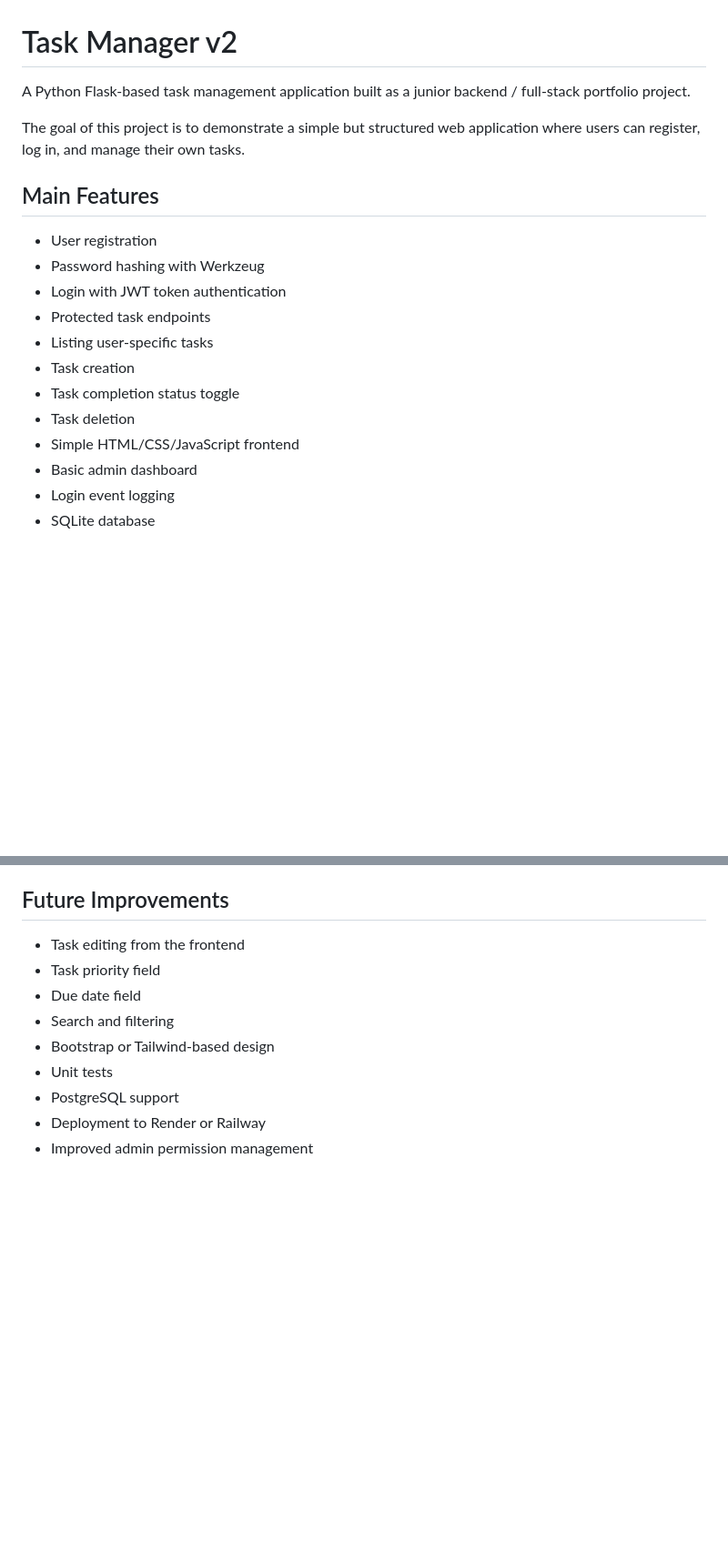
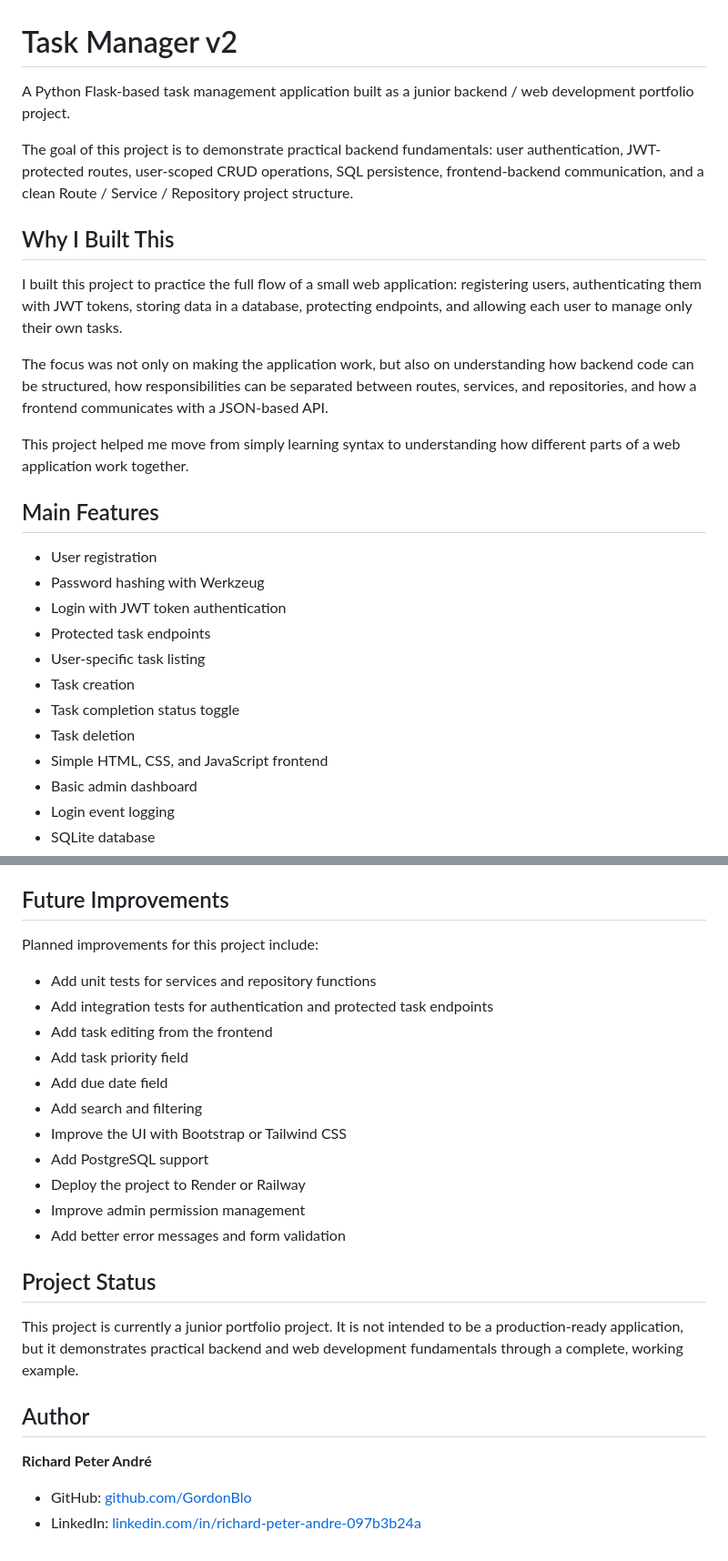
Before and after one commit to GordonBlo/task-manager-flask-jwt, a Markdown page: README.md, 2 parts joined by grey strips. Shown at 91% size. GitHub-like rendering; blank space fills up the shorter version.

```diff
--- a/README.md
+++ b/README.md
@@ -1,8 +1,16 @@
 # Task Manager v2
 
-A Python Flask-based task management application built as a junior backend / full-stack portfolio project.
+A Python Flask-based task management application built as a junior backend / web development portfolio project.
 
-The goal of this project is to demonstrate a simple but structured web application where users can register, log in, and manage their own tasks.
+The goal of this project is to demonstrate practical backend fundamentals: user authentication, JWT-protected routes, user-scoped CRUD operations, SQL persistence, frontend-backend communication, and a clean Route / Service / Repository project structure.
+
+## Why I Built This
+
+I built this project to practice the full flow of a small web application: registering users, authenticating them with JWT tokens, storing data in a database, protecting endpoints, and allowing each user to manage only their own tasks.
+
+The focus was not only on making the application work, but also on understanding how backend code can be structured, how responsibilities can be separated between routes, services, and repositories, and how a frontend communicates with a JSON-based API.
+
+This project helped me move from simply learning syntax to understanding how different parts of a web application work together.
 
 ## Main Features
 
@@ -10,11 +18,11 @@ The goal of this project is to demonstrate a simple but structured web applicati
 - Password hashing with Werkzeug
 - Login with JWT token authentication
 - Protected task endpoints
-- Listing user-specific tasks
+- User-specific task listing
 - Task creation
 - Task completion status toggle
 - Task deletion
-- Simple HTML/CSS/JavaScript frontend
+- Simple HTML, CSS, and JavaScript frontend
 - Basic admin dashboard
 - Login event logging
 - SQLite database
@@ -164,12 +229,27 @@ This project demonstrates:
 
 ## Future Improvements
 
-- Task editing from the frontend
-- Task priority field
-- Due date field
-- Search and filtering
-- Bootstrap or Tailwind-based design
-- Unit tests
-- PostgreSQL support
-- Deployment to Render or Railway
-- Improved admin permission management
+Planned improvements for this project include:
+
+- Add unit tests for services and repository functions
+- Add integration tests for authentication and protected task endpoints
+- Add task editing from the frontend
+- Add task priority field
+- Add due date field
+- Add search and filtering
+- Improve the UI with Bootstrap or Tailwind CSS
+- Add PostgreSQL support
+- Deploy the project to Render or Railway
+- Improve admin permission management
+- Add better error messages and form validation
+
+## Project Status
+
+This project is currently a junior portfolio project. It is not intended to be a production-ready application, but it demonstrates practical backend and web development fundamentals through a complete, working example.
+
+## Author
+
+**Richard Peter André**
+
+- GitHub: [github.com/GordonBlo](https://github.com/GordonBlo)
+- LinkedIn: [linkedin.com/in/richard-peter-andre-097b3b24a](https://www.linkedin.com/in/richard-peter-andre-097b3b24a)
```
Also changed, not shown: other parts of README.md (+77 -20 lines).
